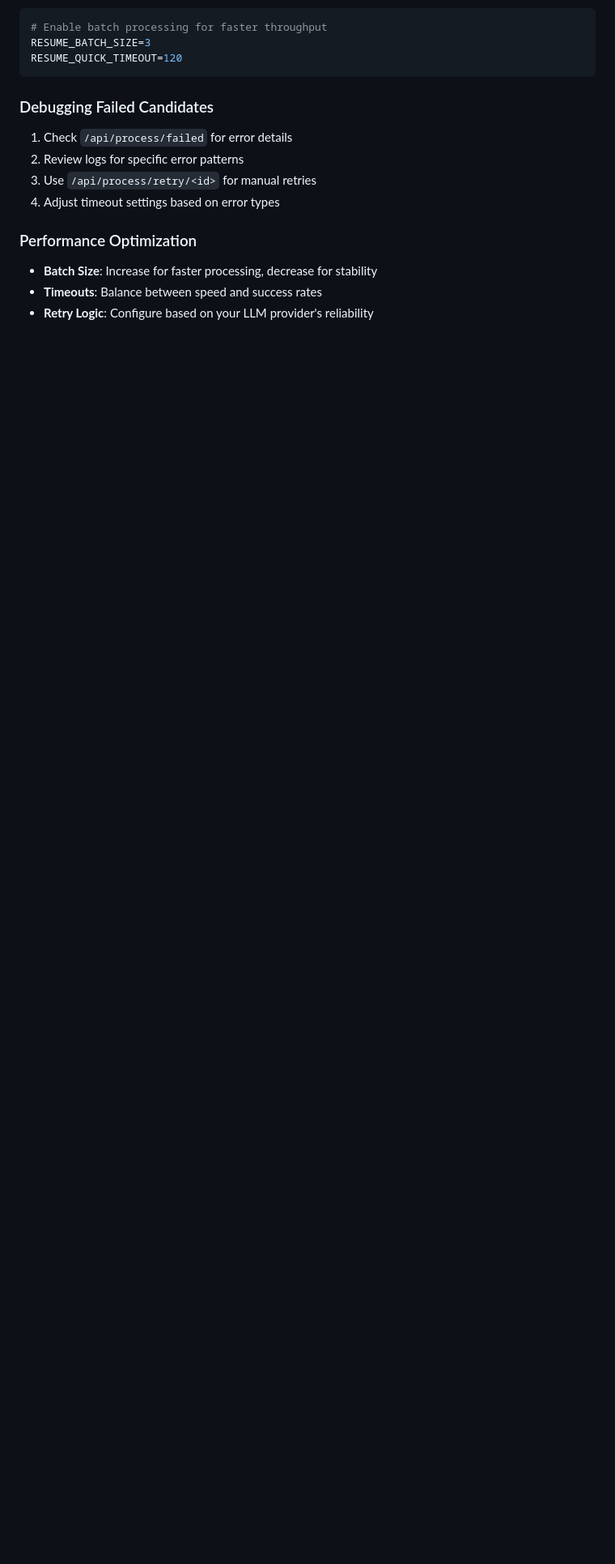
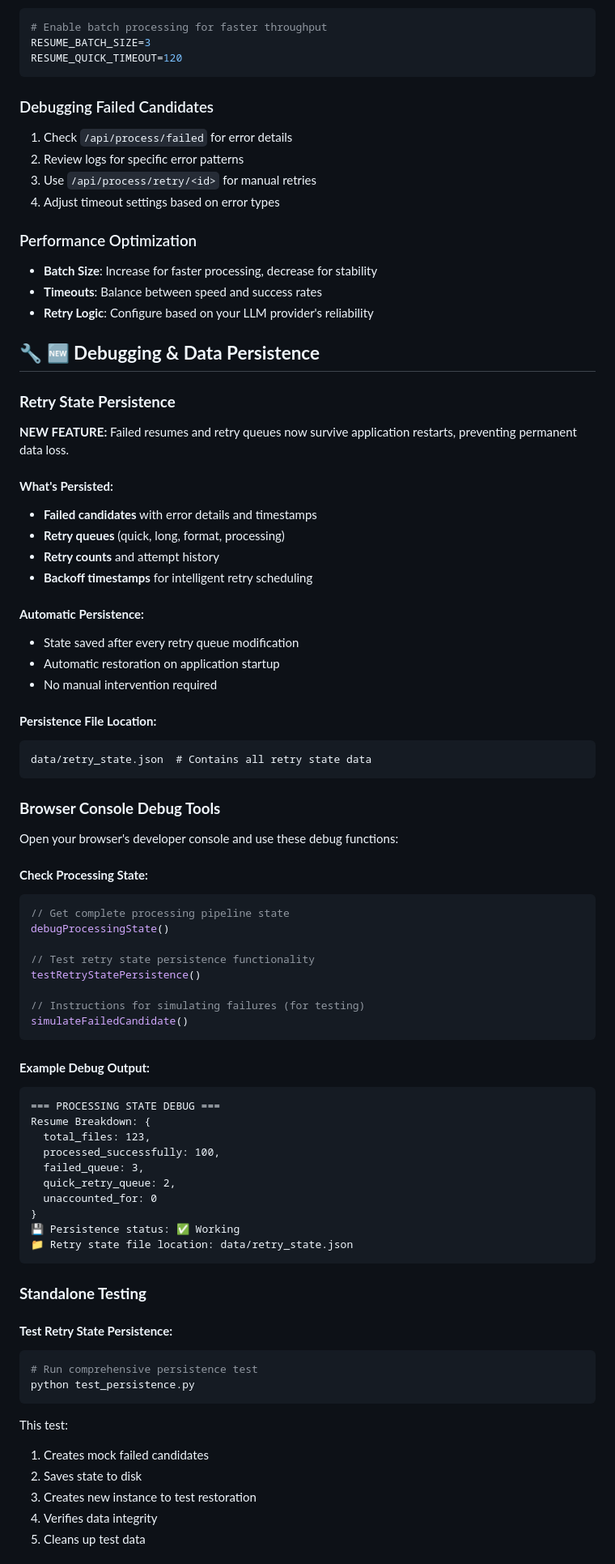
Before and after one commit to rozenborg/shortlist, a Markdown page: README.md, the part around the change printed below. Shown: that part at 81% size. Drawn GitHub-style; blank space fills up the shorter version.

````diff
--- a/README.md
+++ b/README.md
@@ -384,3 +399,71 @@ RESUME_QUICK_TIMEOUT=120
 - **Batch Size**: Increase for faster processing, decrease for stability
 - **Timeouts**: Balance between speed and success rates
 - **Retry Logic**: Configure based on your LLM provider's reliability
+
+## 🔧 **🆕 Debugging & Data Persistence**
+
+### **Retry State Persistence**
+
+**NEW FEATURE:** Failed resumes and retry queues now survive application restarts, preventing permanent data loss.
+
+#### **What's Persisted:**
+- **Failed candidates** with error details and timestamps
+- **Retry queues** (quick, long, format, processing)
+- **Retry counts** and attempt history
+- **Backoff timestamps** for intelligent retry scheduling
+
+#### **Automatic Persistence:**
+- State saved after every retry queue modification
+- Automatic restoration on application startup
+- No manual intervention required
+
+#### **Persistence File Location:**
+```
+data/retry_state.json  # Contains all retry state data
+```
+
+### **Browser Console Debug Tools**
+
+Open your browser's developer console and use these debug functions:
+
+#### **Check Processing State:**
+```javascript
+// Get complete processing pipeline state
+debugProcessingState()
+
+// Test retry state persistence functionality
+testRetryStatePersistence()
+
+// Instructions for simulating failures (for testing)
+simulateFailedCandidate()
+```
+
+#### **Example Debug Output:**
+```
+=== PROCESSING STATE DEBUG ===
+Resume Breakdown: {
+  total_files: 123,
+  processed_successfully: 100,
+  failed_queue: 3,
+  quick_retry_queue: 2,
+  unaccounted_for: 0
+}
+💾 Persistence status: ✅ Working
+📁 Retry state file location: data/retry_state.json
+```
+
+### **Standalone Testing**
+
+#### **Test Retry State Persistence:**
+```bash
+# Run comprehensive persistence test
+python test_persistence.py
+```
+
+This test:
+1. Creates mock failed candidates
+2. Saves state to disk
+3. Creates new instance to test restoration
+4. Verifies data integrity
+5. Cleans up test data
+
````
Also changed, not shown: other parts of README.md (+98 -0 lines).
